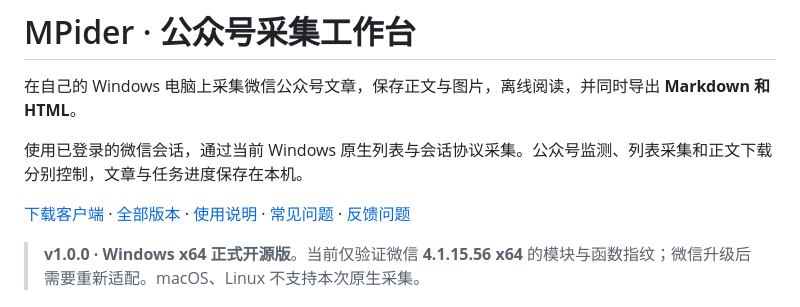
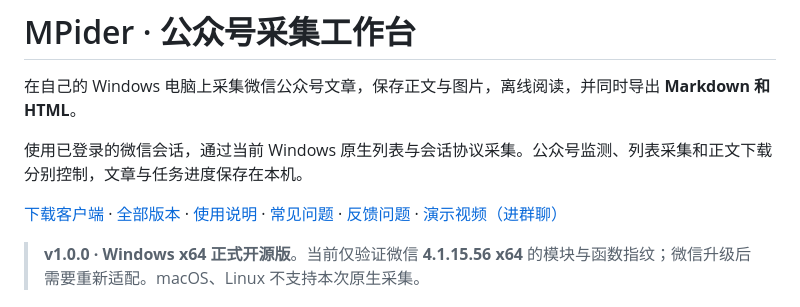
Before and after one commit to areyoubugcoder/mpider, a Markdown page: README.md, the part around the change. Rendered like a GitHub page.

Commit message:
docs: add demo video and group chat link

```diff
--- a/README.md
+++ b/README.md
@@ -4,7 +4,7 @@
 
 使用已登录的微信会话，通过当前 Windows 原生列表与会话协议采集。公众号监测、列表采集和正文下载分别控制，文章与任务进度保存在本机。
 
-[下载客户端](https://github.com/areyoubugcoder/mpider/releases/latest) · [全部版本](https://github.com/areyoubugcoder/mpider/releases) · [使用说明](docs/windows-standalone.md) · [常见问题](docs/faq.md) · [反馈问题](https://github.com/areyoubugcoder/mpider/issues/new/choose)
+[下载客户端](https://github.com/areyoubugcoder/mpider/releases/latest) · [全部版本](https://github.com/areyoubugcoder/mpider/releases) · [使用说明](docs/windows-standalone.md) · [常见问题](docs/faq.md) · [反馈问题](https://github.com/areyoubugcoder/mpider/issues/new/choose) · [演示视频（进群聊）](https://xhslink.cn/o/4uEpUqA9P13)
 
 > **v1.0.0 · Windows x64 正式开源版**。当前仅验证微信 **4.1.15.56 x64** 的模块与函数指纹；微信升级后需要重新适配。macOS、Linux 不支持本次原生采集。
 
```
